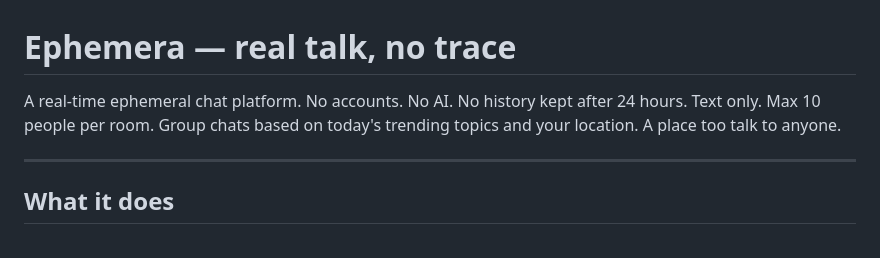
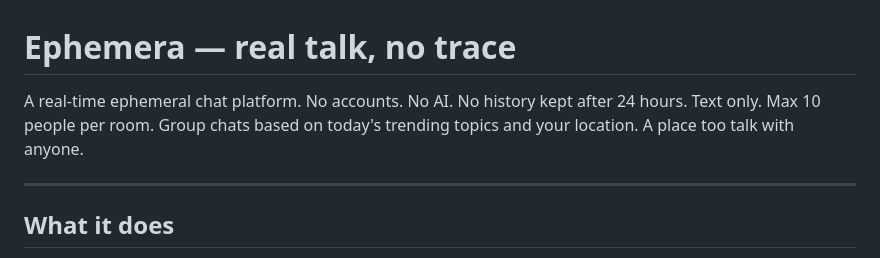
Before and after one commit to petrussipho/ephemera, a Markdown page: README.md, the part around the change. Drawn GitHub-style.

```diff
--- a/README.md
+++ b/README.md
@@ -1,6 +1,6 @@
 # Ephemera — real talk, no trace
 
-A real-time ephemeral chat platform. No accounts. No AI. No history kept after 24 hours. Text only. Max 10 people per room. Group chats based on today's trending topics and your location. A place too talk to anyone.
+A real-time ephemeral chat platform. No accounts. No AI. No history kept after 24 hours. Text only. Max 10 people per room. Group chats based on today's trending topics and your location. A place too talk with anyone.
 
 ---
 
```
